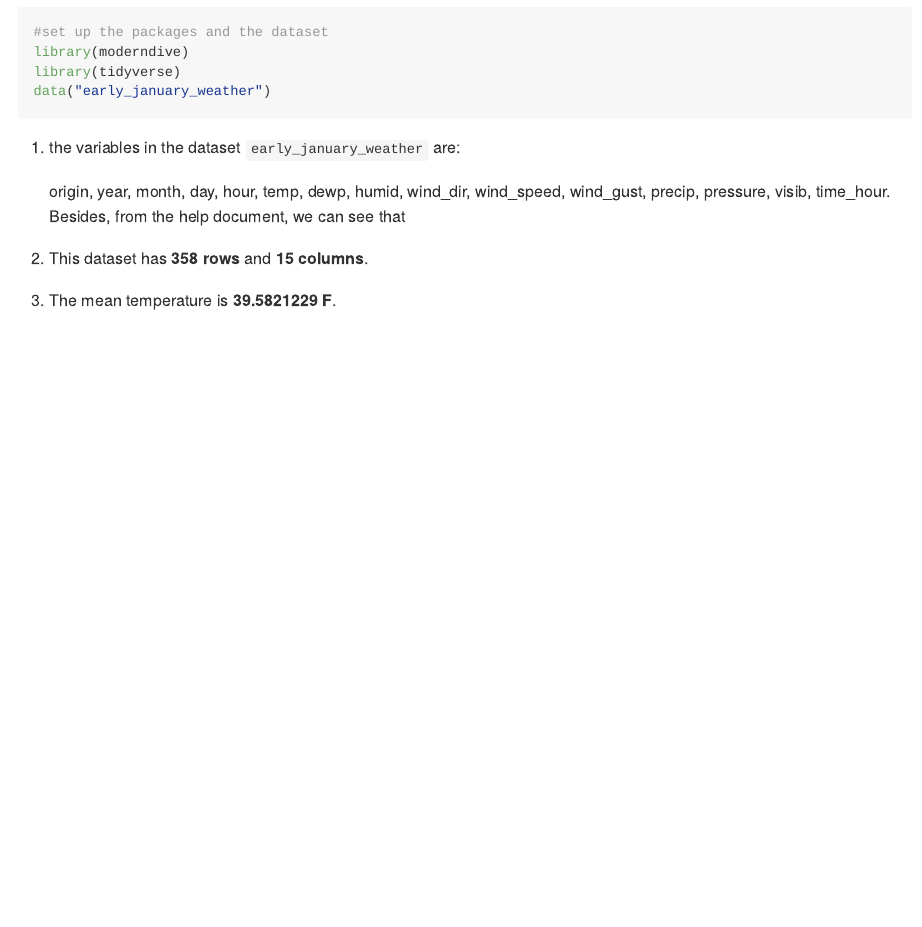
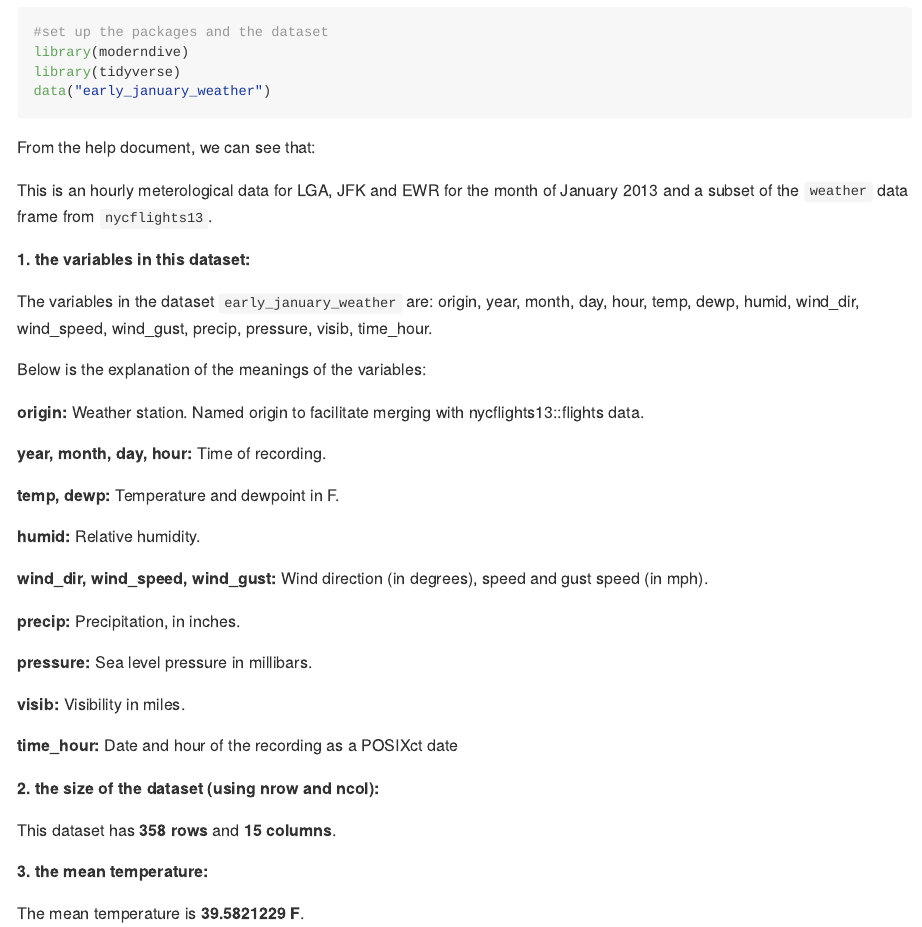
Before and after one commit to royli777/p8105_hw1_rl3401, an R Markdown document (p8105_hw1_rl3401.rmd): the page in a window 1100 px wide, from 210 px down. The pictures show the output file p8105_hw1_rl3401.md that the author committed with the source, drawn offline in the style of GitHub; long lines of code are wrapped.

Commit message:
adding some description

````diff
--- a/p8105_hw1_rl3401.rmd
+++ b/p8105_hw1_rl3401.rmd
@@ -14,15 +14,42 @@ library(moderndive)
 library(tidyverse)
 data("early_january_weather")
 ```
-1. the variables in the dataset `early_january_weather` are:
+From the help document, we can see that:
 
-   `r names(early_january_weather)`.
-   Besides, from the help document, we can see that
+This is an hourly meterological data for LGA, JFK and EWR for the month of January 2013 and a subset of the `weather` data frame from `nycflights13`.
 
-2. This dataset has **`r nrow(early_january_weather)` rows** and **`r ncol(early_january_weather)` columns**.
+**1. the variables in this dataset:**
+
+   The variables in the dataset `early_january_weather` are: `r names(early_january_weather)`.
+
+   Below is the explanation of the meanings of the variables:
+
+**origin:** Weather station. Named origin to facilitate merging with nycflights13::flights data.
+
+**year, month, day, hour:** Time of recording.
+
+**temp, dewp:** Temperature and dewpoint in F.
+
+**humid:** Relative humidity.
+
+**wind_dir, wind_speed, wind_gust:** Wind direction (in degrees), speed and gust speed (in mph).
+
+**precip:** Precipitation, in inches.
+
+**pressure:** Sea level pressure in millibars.
+
+**visib:** Visibility in miles.
+
+**time_hour:** Date and hour of the recording as a POSIXct date
+
+**2. the size of the dataset (using nrow and ncol):**
+
+   This dataset has **`r nrow(early_january_weather)` rows** and **`r ncol(early_january_weather)` columns**.
 
 
-3. The mean temperature is **`r mean(pull(early_january_weather,temp))` F**.
+**3. the mean temperature:**
+
+   The mean temperature is **`r mean(pull(early_january_weather,temp))` F**.
 
 ```{r,message=FALSE}
 #create the scatterplot
````
Also changed, not shown: p8105_hw1_rl3401.md.
